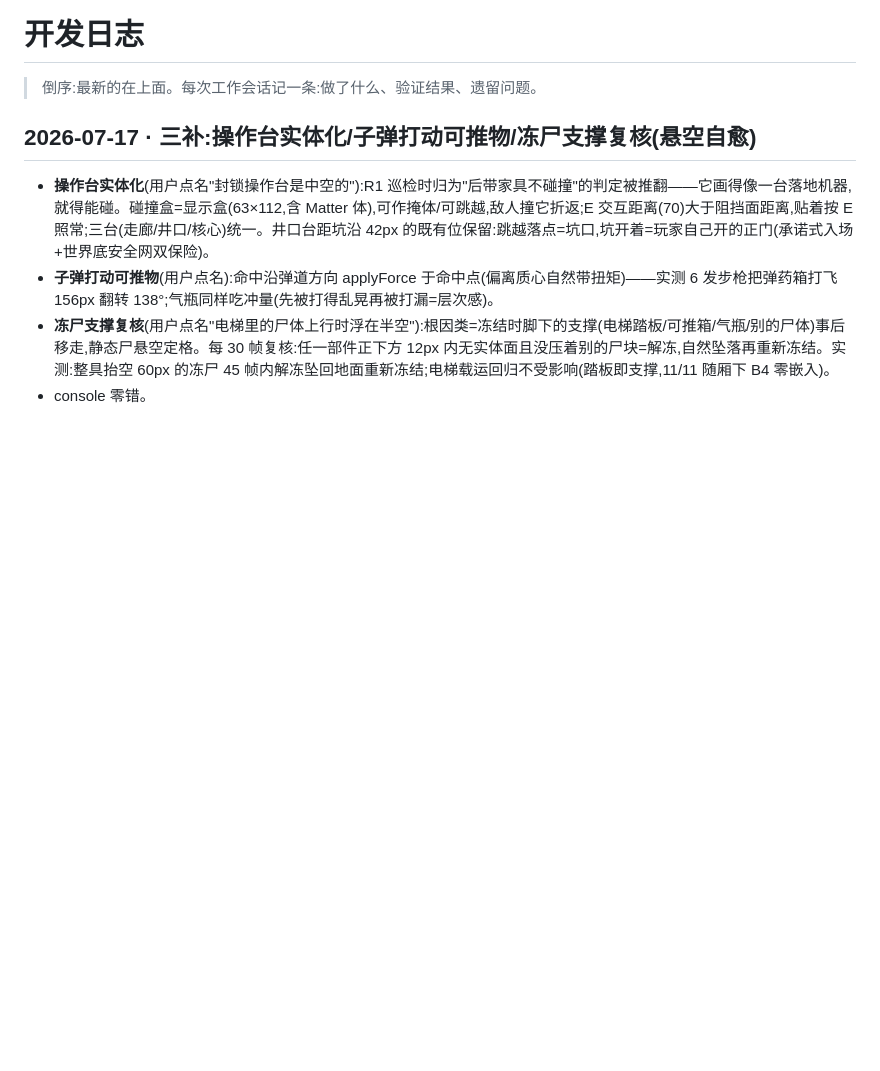
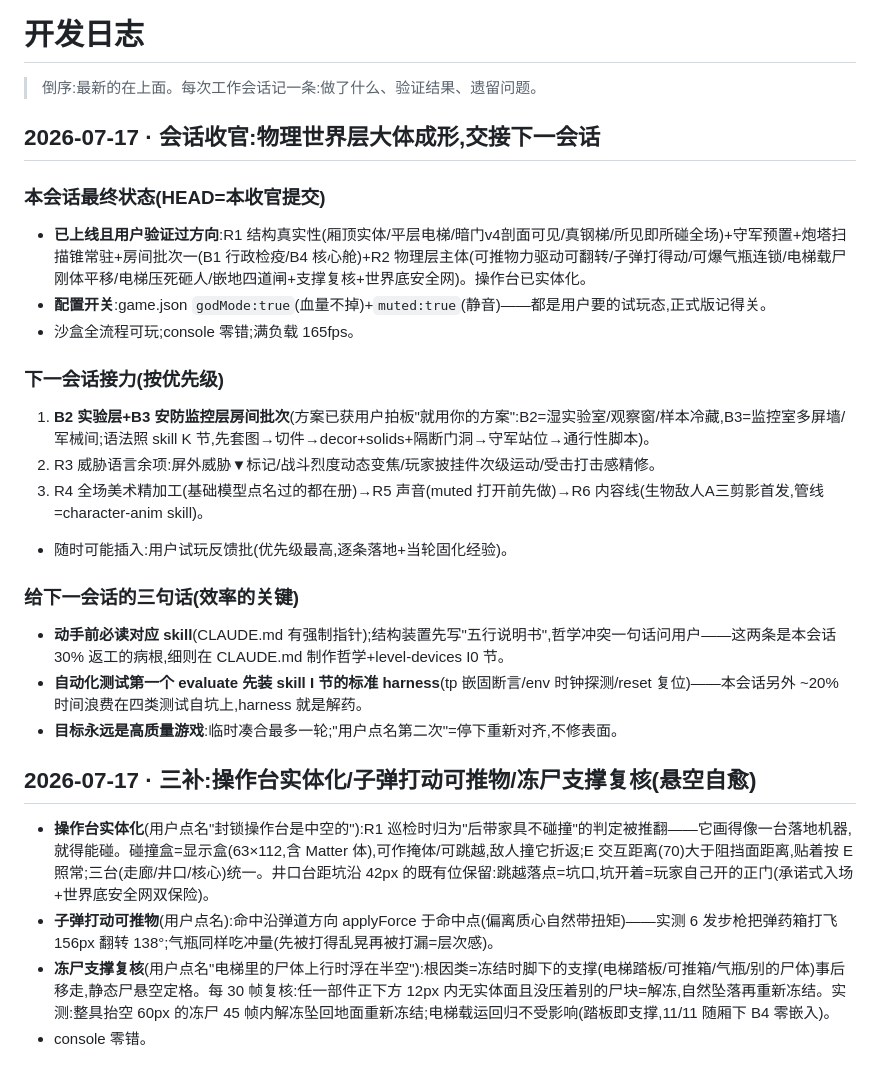
Before and after one commit to jiadazhangment-cell/TimeWarrior-Game, a Markdown page: docs/开发日志.md, the part around the change. GitHub-like rendering; blank space fills up the shorter version.

Commit message:
会话收官:交接下一会话——收官日志(状态/接力/三句话)+scene-fx补剖面出图法与切件新选项
日志收官条=最终状态(R1+R2主体+房间批次一+扫描锥+守军预置全上线,godMode/muted开着)+接力优先级(B2/B3房间→R3余项→R4→R5→R6,反馈批随时最高优先)+给下一会话的三句话(skill必读+五行说明书+标准harness+高质量目标);scene-fx新增剖面件出图法(地下结构可见化通用解)/rotate任意角+insetX/家具必开clearPockets/模块化拼装优先于整图拉伸。

Co-Authored-By: Claude Fable 5 <noreply@anthropic.com>

```diff
--- a/docs/开发日志.md
+++ b/docs/开发日志.md
@@ -1,6 +1,24 @@
 # 开发日志
 
 > 倒序:最新的在上面。每次工作会话记一条:做了什么、验证结果、遗留问题。
+
+## 2026-07-17 · 会话收官:物理世界层大体成形,交接下一会话
+
+### 本会话最终状态(HEAD=本收官提交)
+- **已上线且用户验证过方向**:R1 结构真实性(厢顶实体/平层电梯/暗门v4剖面可见/真钢梯/所见即所碰全场)+守军预置+炮塔扫描锥常驻+房间批次一(B1 行政检疫/B4 核心舱)+R2 物理层主体(可推物力驱动可翻转/子弹打得动/可爆气瓶连锁/电梯载尸刚体平移/电梯压死砸人/嵌地四道闸+支撑复核+世界底安全网)。操作台已实体化。
+- **配置开关**:game.json `godMode:true`(血量不掉)+`muted:true`(静音)——都是用户要的试玩态,正式版记得关。
+- 沙盒全流程可玩;console 零错;满负载 165fps。
+
+### 下一会话接力(按优先级)
+1. **B2 实验层+B3 安防监控层房间批次**(方案已获用户拍板"就用你的方案":B2=湿实验室/观察窗/样本冷藏,B3=监控室多屏墙/军械间;语法照 skill K 节,先套图→切件→decor+solids+隔断门洞→守军站位→通行性脚本)。
+2. R3 威胁语言余项:屏外威胁▼标记/战斗烈度动态变焦/玩家披挂件次级运动/受击打击感精修。
+3. R4 全场美术精加工(基础模型点名过的都在册)→R5 声音(muted 打开前先做)→R6 内容线(生物敌人A三剪影首发,管线=character-anim skill)。
+- 随时可能插入:用户试玩反馈批(优先级最高,逐条落地+当轮固化经验)。
+
+### 给下一会话的三句话(效率的关键)
+- **动手前必读对应 skill**(CLAUDE.md 有强制指针);结构装置先写"五行说明书",哲学冲突一句话问用户——这两条是本会话 30% 返工的病根,细则在 CLAUDE.md 制作哲学+level-devices I0 节。
+- **自动化测试第一个 evaluate 先装 skill I 节的标准 harness**(tp 嵌固断言/env 时钟探测/reset 复位)——本会话另外 ~20% 时间浪费在四类测试自坑上,harness 就是解药。
+- **目标永远是高质量游戏**:临时凑合最多一轮;"用户点名第二次"=停下重新对齐,不修表面。
 
 ## 2026-07-17 · 三补:操作台实体化/子弹打动可推物/冻尸支撑复核(悬空自愈)
 - **操作台实体化**(用户点名"封锁操作台是中空的"):R1 巡检时归为"后带家具不碰撞"的判定被推翻——它画得像一台落地机器,就得能碰。碰撞盒=显示盒(63×112,含 Matter 体),可作掩体/可跳越,敌人撞它折返;E 交互距离(70)大于阻挡面距离,贴着按 E 照常;三台(走廊/井口/核心)统一。井口台距坑沿 42px 的既有位保留:跳越落点=坑口,坑开着=玩家自己开的正门(承诺式入场+世界底安全网双保险)。
```
Also changed, not shown: 1 other file.
